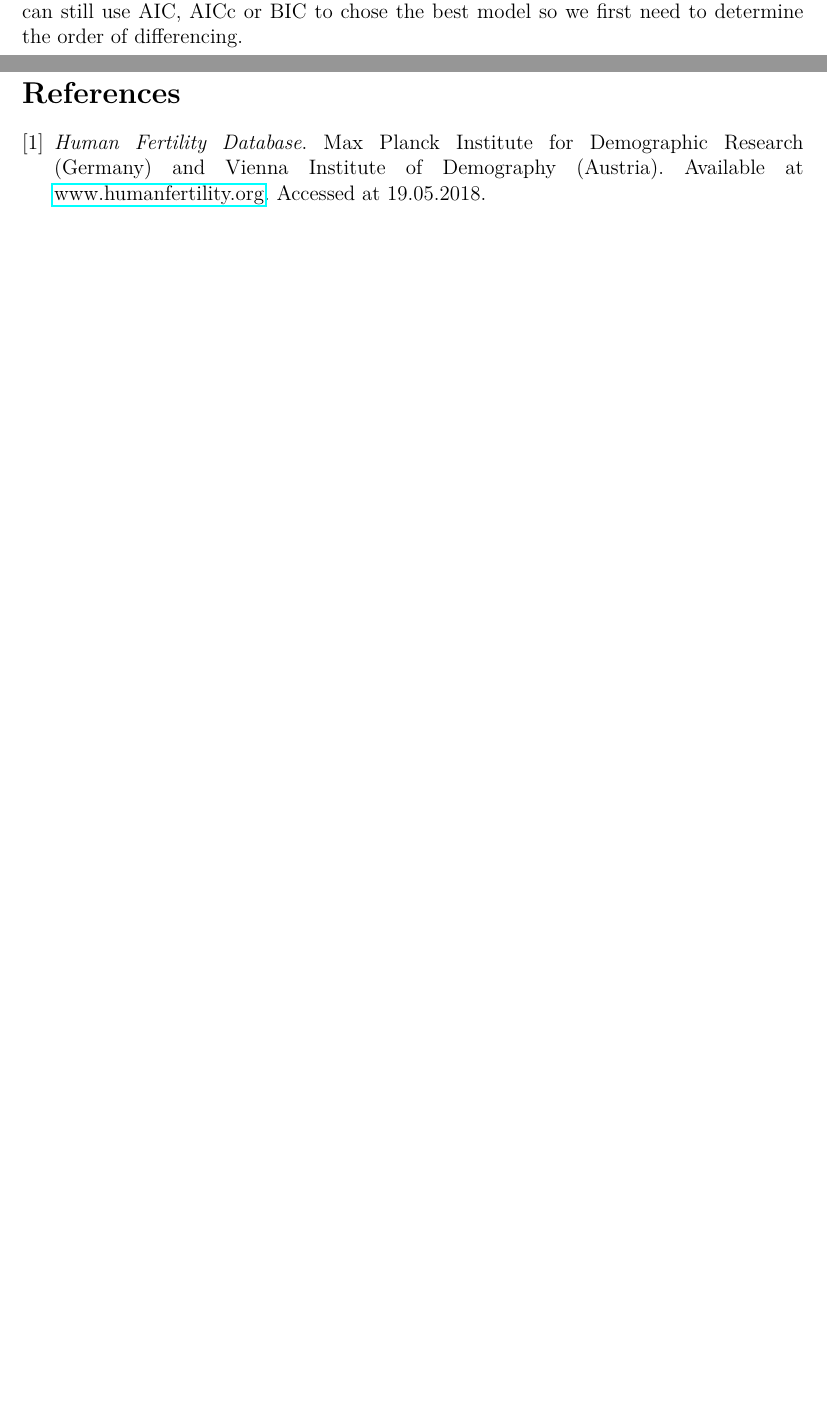
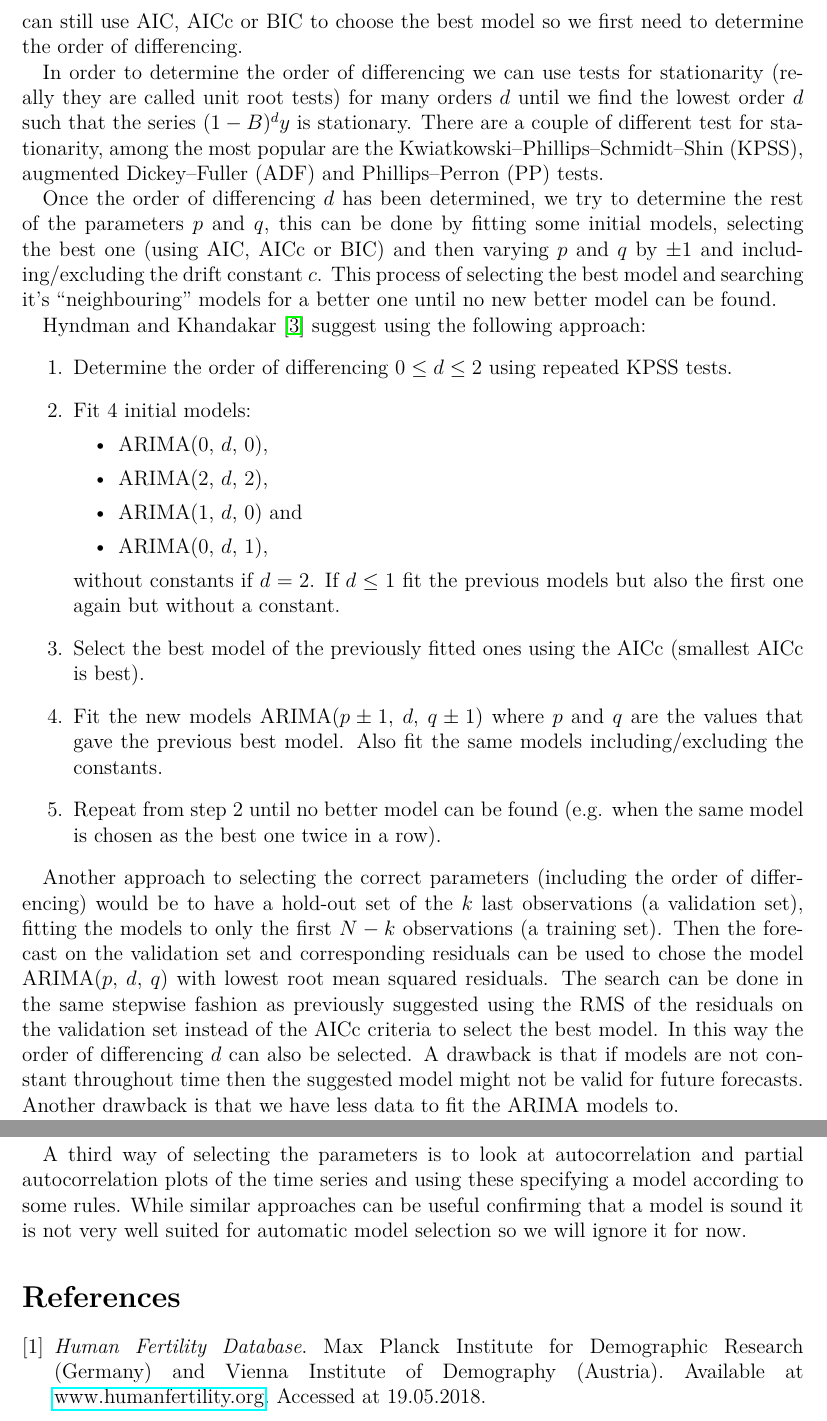
Before and after one commit to oscargranlund/StochasticDemography, a LaTeX document (Essay.tex): two parts of pages 4 and 5 of 5 before the commit and two parts of pages 5 and 6 of 6 after it, joined at a grey line, cut so that both start at the same text, the shorter picture padded with empty space. Compiled offline with pdfLaTeX.

Commit message:
Experiment and analysis left.

```diff
--- a/Essay.tex
+++ b/Essay.tex
@@ -167,4 +167,36 @@ The term integrated comes from the ``de-differencing'' of the estimates that we
 
 Traditionally when we choose between models that are in some way nested, measures such as the Akaike information criterion (AIC), the corrected Akaike information criterion (AICc) or the Bayesian information criterion (BIC) are useful.
 In this case this is however not an option since these measures of fit and complexity require that the models are fit to the same datasets which is technically not the case here since different orders of differencing $d$ change the data to be fit.
-For a fixed order of differencing $d$ we can still use AIC, AICc or BIC to chose the best model so we first need to determine the order of differencing.
+For a fixed order of differencing $d$ we can still use AIC, AICc or BIC to choose the best model so we first need to determine the order of differencing.
+
+In order to determine the order of differencing we can use tests for stationarity (really they are called unit root tests) for many orders $d$ until we find the lowest order $d$ such that the series $(1-B)^dy$ is stationary.
+There are a couple of different test for stationarity, among the most popular are the Kwiatkowski–Phillips–Schmidt–Shin (KPSS), augmented Dickey–Fuller (ADF) and Phillips–Perron (PP) tests.
+
+Once the order of differencing $d$ has been determined, we try to determine the rest of the parameters $p$ and $q$, this can be done by fitting some initial models, selecting the best one (using AIC, AICc or BIC) and then varying $p$ and $q$ by $\pm 1$ and including/excluding the drift constant $c$.
+This process of selecting the best model and searching it's ``neighbouring'' models for a better one until no new better model can be found.
+
+Hyndman and Khandakar \cite{art:hyndkhand} suggest using the following approach:
+\begin{enumerate}
+	\item Determine the order of differencing $0\leq d \leq 2$ using repeated KPSS tests.
+	\item Fit 4 initial models:
+	\begin{itemize}
+		\item ARIMA(0, $d$, 0),
+		\item ARIMA(2, $d$, 2),
+		\item ARIMA(1, $d$, 0) and
+		\item ARIMA(0, $d$, 1),
+	\end{itemize}
+	without constants if $d=2$. If $d\leq 1$ fit the previous models but also the first one again but without a constant.
+	\item Select the best model of the previously fitted ones using the AICc (smallest AICc is best).
+	\item Fit the new models ARIMA($p\pm1$, $d$, $q\pm1$) where $p$ and $q$ are the values that gave the previous best model. Also fit the same models including/excluding the constants.
+	\item Repeat from step 2 until no better model can be found (e.g. when the same model is chosen as the best one twice in a row).
+\end{enumerate}
+
+Another approach to selecting the correct parameters (including the order of differencing) would be to have a hold-out set of the $k$ last observations (a validation set), fitting the models to only the first $N-k$ observations (a training set).
+Then the forecast on the validation set and corresponding residuals can be used to chose the model ARIMA($p,~d,~q$) with lowest root mean squared residuals.
+The search can be done in the same stepwise fashion as previously suggested using the RMS of the residuals on the validation set instead of the AICc criteria to select the best model.
+In this way the order of differencing $d$ can also be selected.
+A drawback is that if models are not constant throughout time then the suggested model might not be valid for future forecasts.
+Another drawback is that we have less data to fit the ARIMA models to.
+
+A third way of selecting the parameters is to look at autocorrelation and partial autocorrelation plots of the time series and using these specifying a model according to some rules.
+While similar approaches can be useful confirming that a model is sound it is not very well suited for automatic model selection so we will ignore it for now.
```
Also changed, not shown: Essay.pdf, Essay.tex (6 more changed lines).
